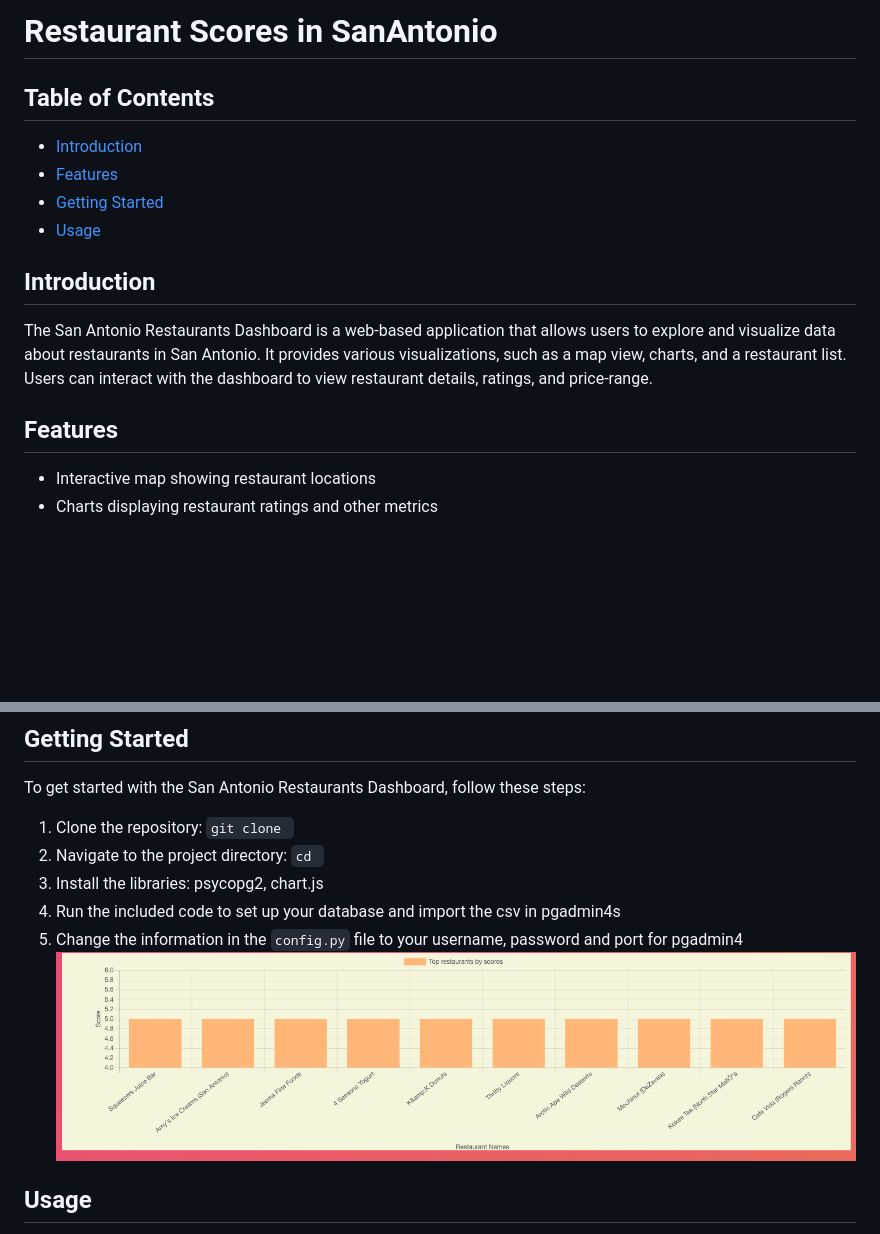
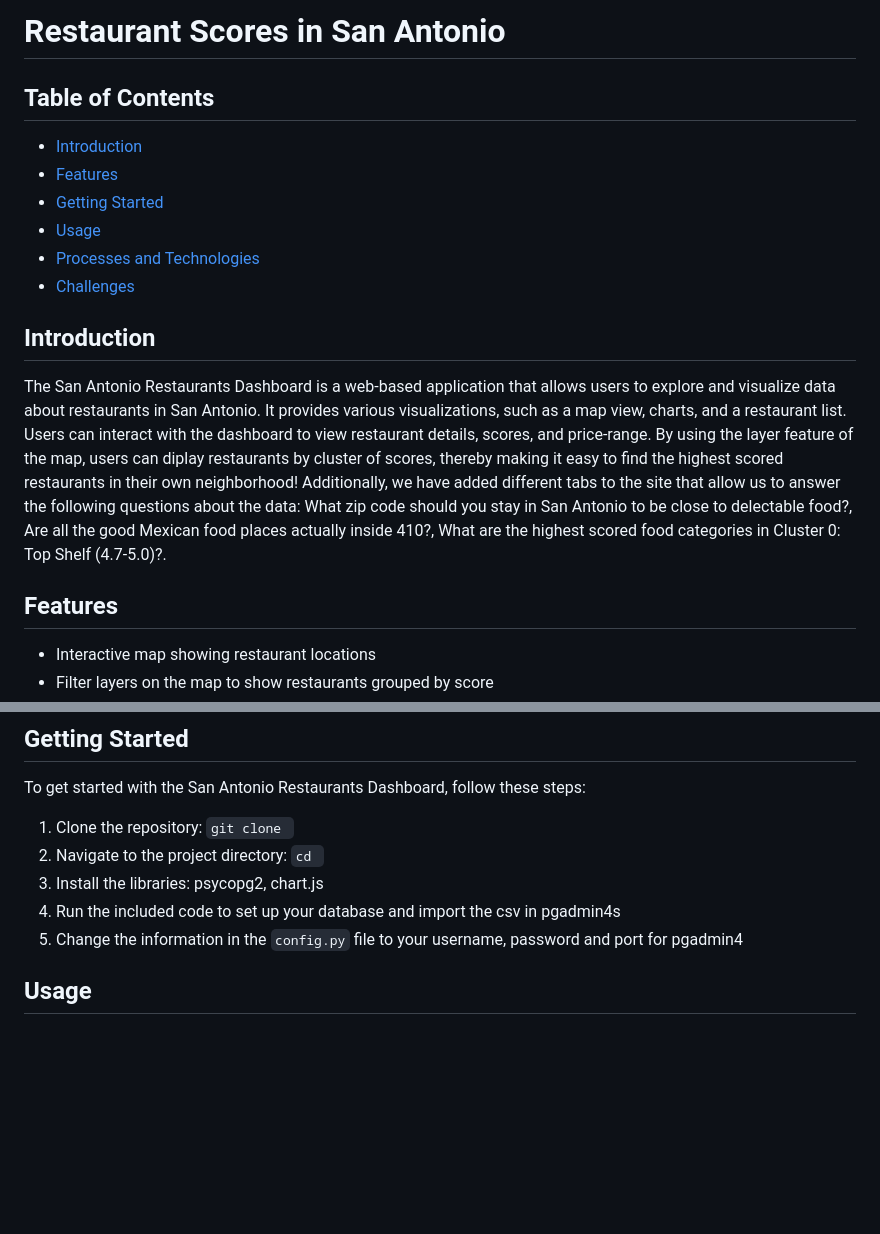
Before and after one commit to vmueller13/Project4_SanAntonioRestaurants, a Markdown page: README.md, 2 parts joined by grey strips. Drawn GitHub-style; blank space fills up the shorter version.

```diff
--- a/README.md
+++ b/README.md
@@ -1,13 +1,15 @@
-# Restaurant Scores in SanAntonio
+# Restaurant Scores in San Antonio
 
 ## Table of Contents
 - [Introduction](#introduction)
 - [Features](#features)
 - [Getting Started](#getting-started)
 - [Usage](#usage)
+- [Processes and Technologies](#processes-and-technologies)
+- [Challenges](#challenges)
 ## Introduction
-The San Antonio Restaurants Dashboard is a web-based application that allows users to explore and visualize data about restaurants in San Antonio. It provides various visualizations, such as a map view, charts, and a restaurant list. Users can interact with the dashboard to view restaurant details, ratings, and price-range.
+The San Antonio Restaurants Dashboard is a web-based application that allows users to explore and visualize data about restaurants in San Antonio. It provides various visualizations, such as a map view, charts, and a restaurant list. Users can interact with the dashboard to view restaurant details, scores, and price-range. By using the layer feature of the map, users can diplay restaurants by cluster of scores, thereby making it easy to find the highest scored restaurants in their own neighborhood! Additionally, we have added different tabs to the site that allow us to answer the following questions about the data: What zip code should you stay in San Antonio to be close to delectable food?, Are all the good Mexican food places actually inside 410?, What are the highest scored food categories in Cluster 0: Top Shelf (4.7-5.0)?.
 ## Features
 - Interactive map showing restaurant locations
-- Charts displaying restaurant ratings and other metrics
+- Filter layers on the map to show restaurants grouped by score
 - Restaurant list with sorting and filtering options
@@ -19,7 +21,7 @@ To get started with the San Antonio Restaurants Dashboard, follow these steps:
 3. Install the libraries: psycopg2, chart.js
 4. Run the included code to set up your database and import the csv in pgadmin4s
 5. Change the information in the `config.py` file to your username, password and port for pgadmin4
-![alt text](Images/Screenshot%202023-06-26%20at%2010.24.58%20PM.png)
+
 ## Usage
 1. Start the application:
 2. Open your web browser and go to `http://localhost:5000` to access the dashboard.
```
Also changed, not shown: other parts of README.md (+26 -1 lines), Images/classification_report.png (added), Images/kmeans_cluster.png (added), Images/resampled_report.png (added), 3 other files.
